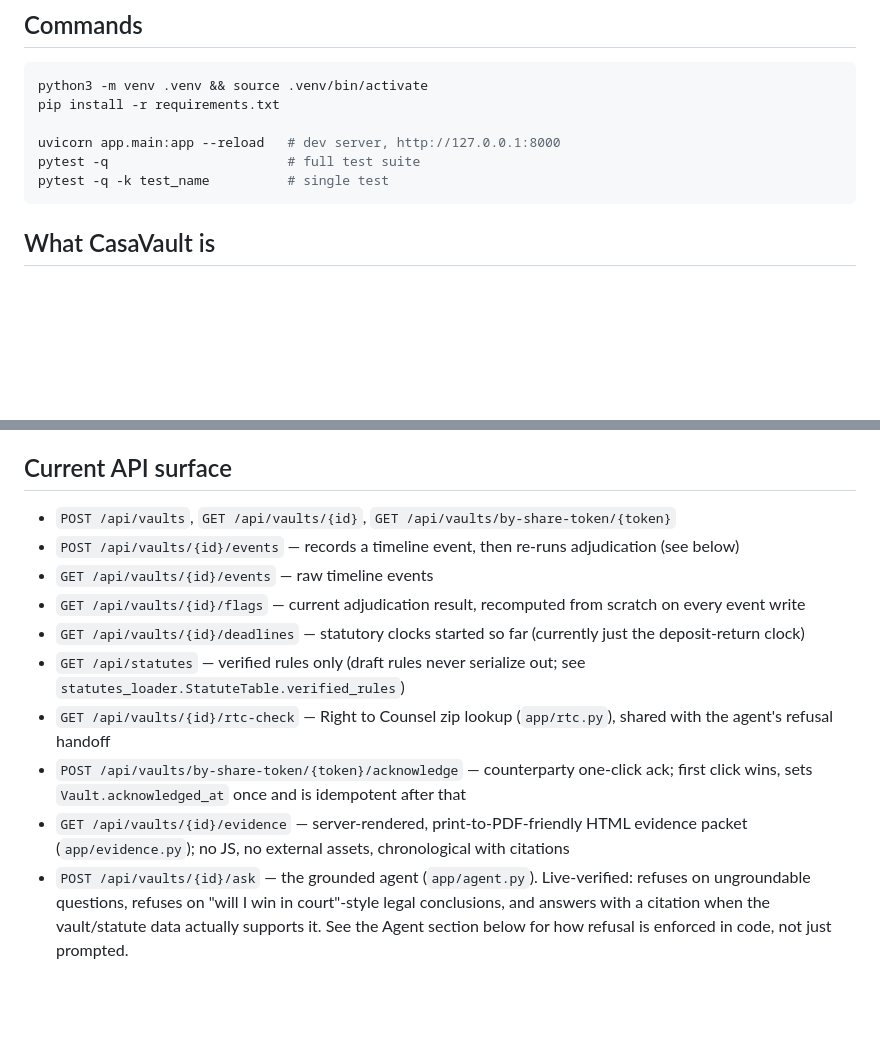
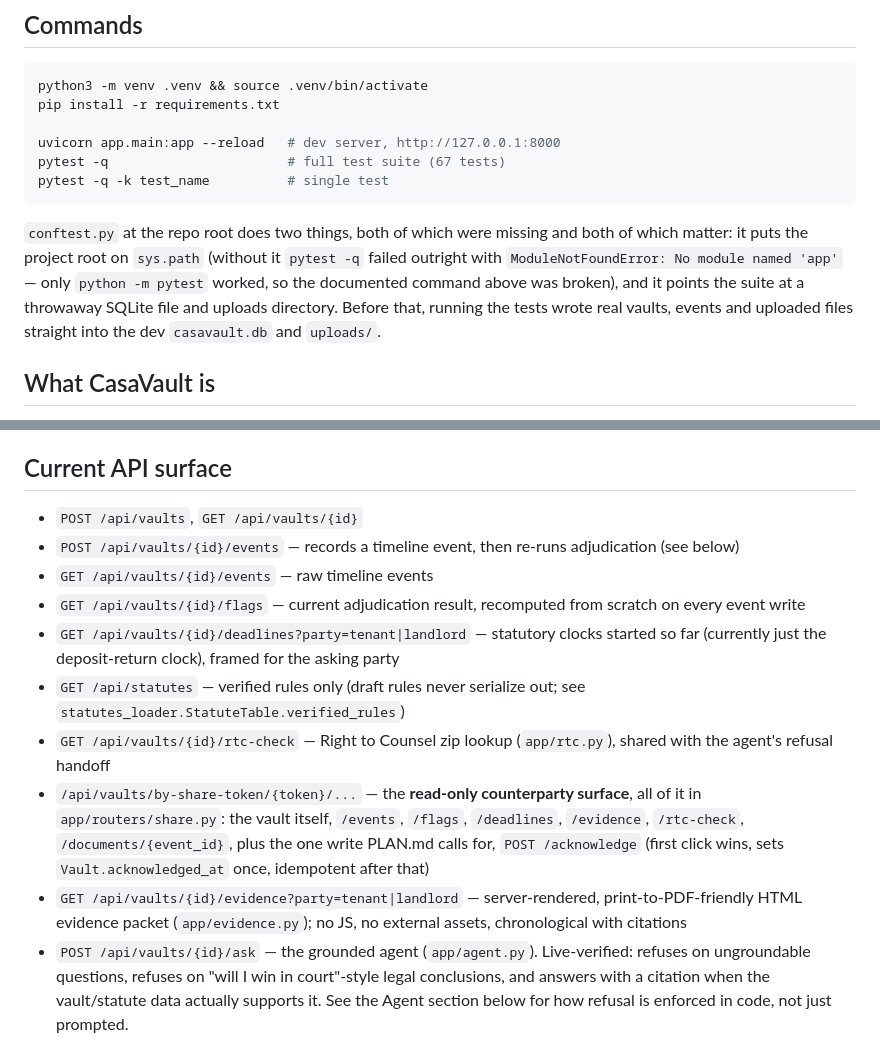
Before and after one commit to deka1105/CasaVault, a Markdown page: CLAUDE.md, 2 parts joined by grey strips. Drawn GitHub-style; blank space fills up the shorter version.

Commit message:
auto-push: CLAUDE.md [2026-09-25 12:12:32]

````diff
--- a/CLAUDE.md
+++ b/CLAUDE.md
@@ -33,9 +33,17 @@ python3 -m venv .venv && source .venv/bin/activate
 pip install -r requirements.txt
 
 uvicorn app.main:app --reload   # dev server, http://127.0.0.1:8000
-pytest -q                       # full test suite
+pytest -q                       # full test suite (67 tests)
 pytest -q -k test_name          # single test
 ```
+
+`conftest.py` at the repo root does two things, both of which were missing
+and both of which matter: it puts the project root on `sys.path` (without it
+`pytest -q` failed outright with `ModuleNotFoundError: No module named 'app'`
+— only `python -m pytest` worked, so the documented command above was
+broken), and it points the suite at a throwaway SQLite file and uploads
+directory. Before that, running the tests wrote real vaults, events and
+uploaded files straight into the dev `casavault.db` and `uploads/`.
 
 ## What CasaVault is
 
@@ -80,15 +88,19 @@ tracker, and the agent are four thin entry points onto one engine.
 
 ## Current API surface
 
-- `POST /api/vaults`, `GET /api/vaults/{id}`, `GET /api/vaults/by-share-token/{token}`
+- `POST /api/vaults`, `GET /api/vaults/{id}`
 - `POST /api/vaults/{id}/events` — records a timeline event, then re-runs adjudication (see below)
 - `GET /api/vaults/{id}/events` — raw timeline events
 - `GET /api/vaults/{id}/flags` — current adjudication result, recomputed from scratch on every event write
-- `GET /api/vaults/{id}/deadlines` — statutory clocks started so far (currently just the deposit-return clock)
+- `GET /api/vaults/{id}/deadlines?party=tenant|landlord` — statutory clocks started so far (currently just the deposit-return clock), framed for the asking party
 - `GET /api/statutes` — verified rules only (draft rules never serialize out; see `statutes_loader.StatuteTable.verified_rules`)
 - `GET /api/vaults/{id}/rtc-check` — Right to Counsel zip lookup (`app/rtc.py`), shared with the agent's refusal handoff
-- `POST /api/vaults/by-share-token/{token}/acknowledge` — counterparty one-click ack; first click wins, sets `Vault.acknowledged_at` once and is idempotent after that
-- `GET /api/vaults/{id}/evidence` — server-rendered, print-to-PDF-friendly HTML evidence packet (`app/evidence.py`); no JS, no external assets, chronological with citations
+- `/api/vaults/by-share-token/{token}/...` — the **read-only counterparty
+  surface**, all of it in `app/routers/share.py`: the vault itself, `/events`,
+  `/flags`, `/deadlines`, `/evidence`, `/rtc-check`, `/documents/{event_id}`,
+  plus the one write PLAN.md calls for, `POST /acknowledge` (first click wins,
+  sets `Vault.acknowledged_at` once, idempotent after that)
+- `GET /api/vaults/{id}/evidence?party=tenant|landlord` — server-rendered, print-to-PDF-friendly HTML evidence packet (`app/evidence.py`); no JS, no external assets, chronological with citations
 - `POST /api/vaults/{id}/ask` — the grounded agent (`app/agent.py`). Live-verified: refuses on ungroundable questions, refuses on "will I win in court"-style legal conclusions, and answers with a citation when the vault/statute data actually supports it. See the Agent section below for how refusal is enforced in code, not just prompted.
 - `POST /api/vaults/{id}/documents` (multipart), `GET /api/vaults/{id}/documents/{event_id}` — real file upload/download, backing `document_upload` events. See below.
 - `GET /api/config` — public, non-secret frontend config (currently just `clerk_publishable_key`, `null` if sign-in isn't configured)
````
